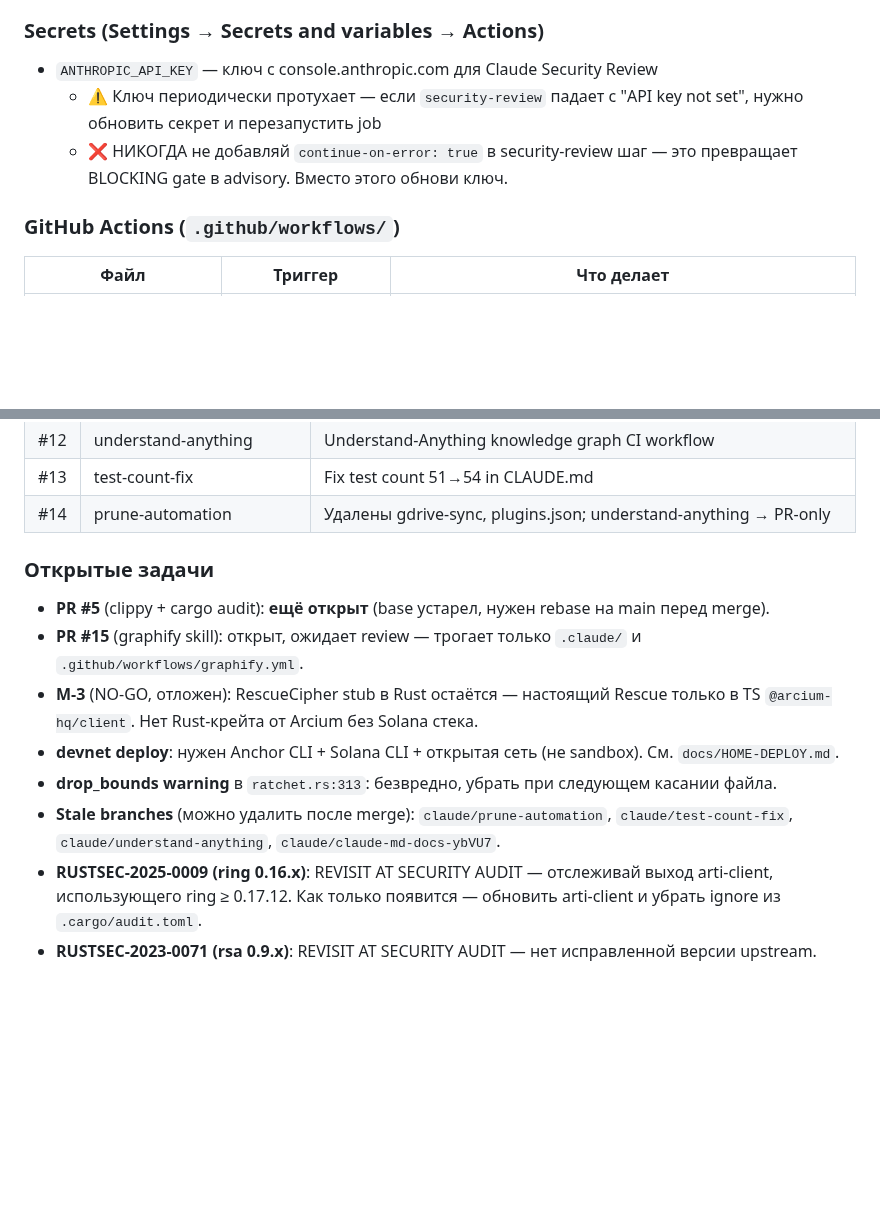
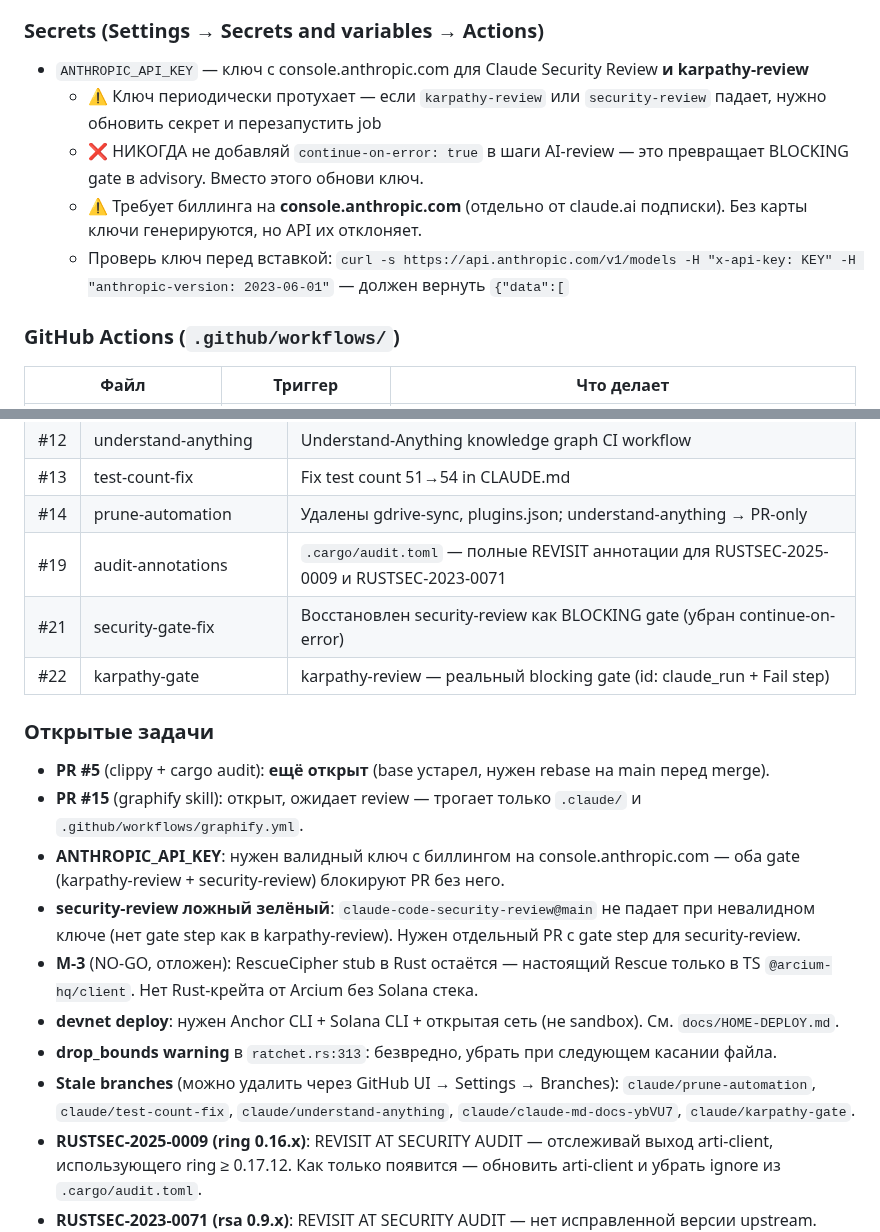
Before and after one commit to artemidamoon2223-collab/Arcium-messenger-, a Markdown page: CLAUDE.md, 2 parts joined by grey strips. GitHub-like rendering; blank space fills up the shorter version.

Commit message:
docs: update CLAUDE.md after PR #22 merge
- Add PRs #19, #21, #22 to history table
- Expand ANTHROPIC_API_KEY notes: requires console.anthropic.com billing,
  curl verification tip, now gates both karpathy-review and security-review
- Add open tasks: valid API key needed, security-review false-green issue,
  karpathy-gate stale branch

https://claude.ai/code/session_01Dt55ZM337VSpND3a7uHFWk

```diff
--- a/CLAUDE.md
+++ b/CLAUDE.md
@@ -282,9 +282,11 @@ Kotlin-биндинги уже скомпилированы в `android/app/src/
 - Мёрж: squash в main
 
 ### Secrets (Settings → Secrets and variables → Actions)
-- `ANTHROPIC_API_KEY` — ключ с console.anthropic.com для Claude Security Review
-  - ⚠️ Ключ периодически протухает — если `security-review` падает с "API key not set", нужно обновить секрет и перезапустить job
-  - ❌ НИКОГДА не добавляй `continue-on-error: true` в security-review шаг — это превращает BLOCKING gate в advisory. Вместо этого обнови ключ.
+- `ANTHROPIC_API_KEY` — ключ с console.anthropic.com для Claude Security Review **и karpathy-review**
+  - ⚠️ Ключ периодически протухает — если `karpathy-review` или `security-review` падает, нужно обновить секрет и перезапустить job
+  - ❌ НИКОГДА не добавляй `continue-on-error: true` в шаги AI-review — это превращает BLOCKING gate в advisory. Вместо этого обнови ключ.
+  - ⚠️ Требует биллинга на **console.anthropic.com** (отдельно от claude.ai подписки). Без карты ключи генерируются, но API их отклоняет.
+  - Проверь ключ перед вставкой: `curl -s https://api.anthropic.com/v1/models -H "x-api-key: KEY" -H "anthropic-version: 2023-06-01"` — должен вернуть `{"data":[`
 
 ### GitHub Actions (`.github/workflows/`)
 | Файл | Триггер | Что делает |
@@ -326,14 +328,19 @@ Kotlin-биндинги уже скомпилированы в `android/app/src/
 | #12 | understand-anything | Understand-Anything knowledge graph CI workflow |
 | #13 | test-count-fix | Fix test count 51→54 in CLAUDE.md |
 | #14 | prune-automation | Удалены gdrive-sync, plugins.json; understand-anything → PR-only |
+| #19 | audit-annotations | `.cargo/audit.toml` — полные REVISIT аннотации для RUSTSEC-2025-0009 и RUSTSEC-2023-0071 |
+| #21 | security-gate-fix | Восстановлен security-review как BLOCKING gate (убран continue-on-error) |
+| #22 | karpathy-gate | karpathy-review — реальный blocking gate (id: claude_run + Fail step) |
 
 ### Открытые задачи
 - **PR #5** (clippy + cargo audit): **ещё открыт** (base устарел, нужен rebase на main перед merge).
 - **PR #15** (graphify skill): открыт, ожидает review — трогает только `.claude/` и `.github/workflows/graphify.yml`.
+- **ANTHROPIC_API_KEY**: нужен валидный ключ с биллингом на console.anthropic.com — оба gate (karpathy-review + security-review) блокируют PR без него.
+- **security-review ложный зелёный**: `claude-code-security-review@main` не падает при невалидном ключе (нет gate step как в karpathy-review). Нужен отдельный PR с gate step для security-review.
 - **M-3** (NO-GO, отложен): RescueCipher stub в Rust остаётся — настоящий Rescue только в TS `@arcium-hq/client`. Нет Rust-крейта от Arcium без Solana стека.
 - **devnet deploy**: нужен Anchor CLI + Solana CLI + открытая сеть (не sandbox). См. `docs/HOME-DEPLOY.md`.
 - **drop_bounds warning** в `ratchet.rs:313`: безвредно, убрать при следующем касании файла.
-- **Stale branches** (можно удалить после merge): `claude/prune-automation`, `claude/test-count-fix`, `claude/understand-anything`, `claude/claude-md-docs-ybVU7`.
+- **Stale branches** (можно удалить через GitHub UI → Settings → Branches): `claude/prune-automation`, `claude/test-count-fix`, `claude/understand-anything`, `claude/claude-md-docs-ybVU7`, `claude/karpathy-gate`.
 - **RUSTSEC-2025-0009 (ring 0.16.x)**: REVISIT AT SECURITY AUDIT — отслеживай выход arti-client, использующего ring ≥ 0.17.12. Как только появится — обновить arti-client и убрать ignore из `.cargo/audit.toml`.
 - **RUSTSEC-2023-0071 (rsa 0.9.x)**: REVISIT AT SECURITY AUDIT — нет исправленной версии upstream. Следи за crates.io/crates/rsa.
 
```
